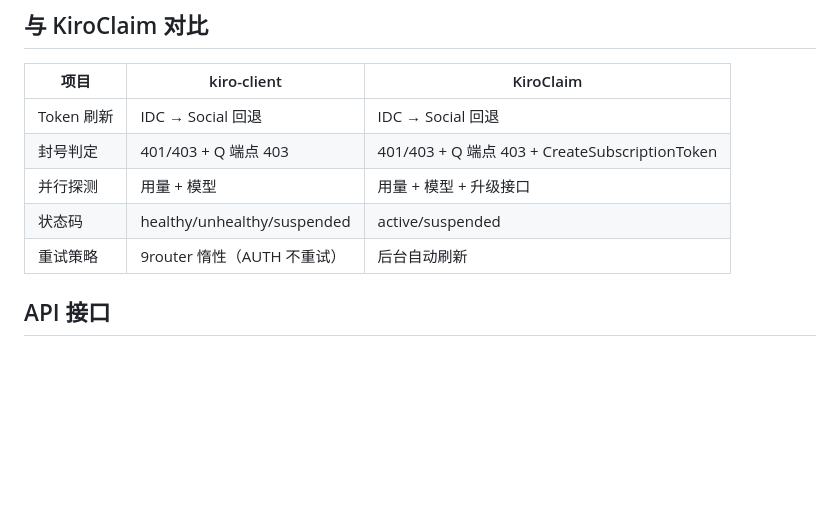
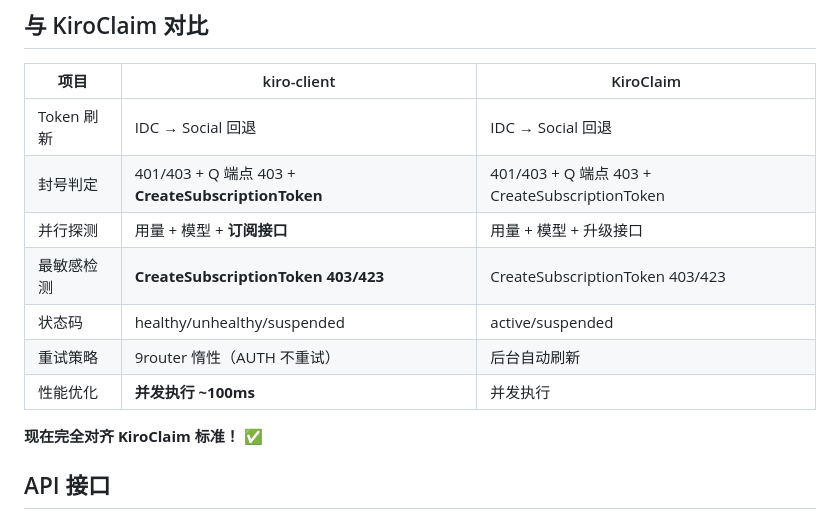
Before and after one commit to NevinXuHui/kiro-client, a Markdown page: docs/VERIFY_LOGIC.md, the part around the change. GitHub-like rendering; blank space fills up the shorter version.

Commit message:
docs: 更新对比表，标注 CreateSubscriptionToken 已实现

```diff
--- a/docs/VERIFY_LOGIC.md
+++ b/docs/VERIFY_LOGIC.md
@@ -116,10 +116,14 @@ func NeedsRefresh(acc *Account, now time.Time, ttl time.Duration) bool
 | 项目 | kiro-client | KiroClaim |
 |------|-------------|-----------|
 | Token 刷新 | IDC → Social 回退 | IDC → Social 回退 |
-| 封号判定 | 401/403 + Q 端点 403 | 401/403 + Q 端点 403 + CreateSubscriptionToken |
-| 并行探测 | 用量 + 模型 | 用量 + 模型 + 升级接口 |
+| 封号判定 | 401/403 + Q 端点 403 + **CreateSubscriptionToken** | 401/403 + Q 端点 403 + CreateSubscriptionToken |
+| 并行探测 | 用量 + 模型 + **订阅接口** | 用量 + 模型 + 升级接口 |
+| 最敏感检测 | **CreateSubscriptionToken 403/423** | CreateSubscriptionToken 403/423 |
 | 状态码 | healthy/unhealthy/suspended | active/suspended |
 | 重试策略 | 9router 惰性（AUTH 不重试） | 后台自动刷新 |
+| 性能优化 | **并发执行 ~100ms** | 并发执行 |
+
+**现在完全对齐 KiroClaim 标准！** ✅
 
 ## API 接口
 
```
